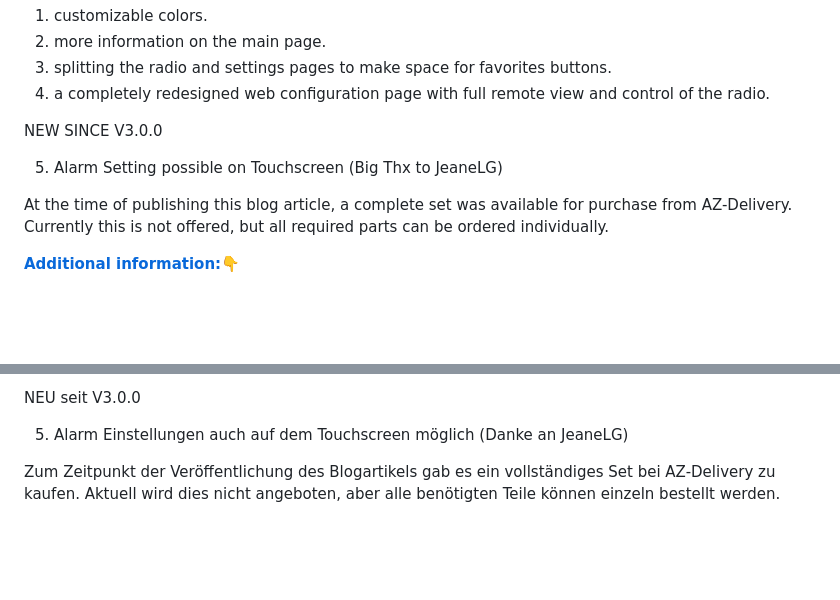
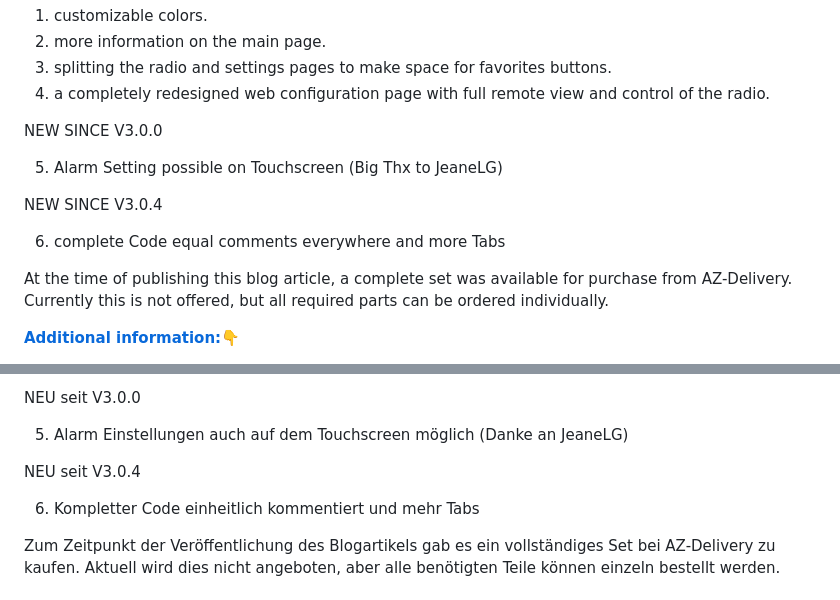
Before and after one commit to beabel/radiowecker, a Markdown page: README.md, 2 parts joined by grey strips. GitHub-like rendering; blank space fills up the shorter version.

```diff
--- a/README.md
+++ b/README.md
@@ -45,6 +45,10 @@ NEW SINCE V3.0.0
 
 5. Alarm Setting possible on Touchscreen (Big Thx to JeaneLG)
 
+NEW SINCE V3.0.4
+
+6. complete Code equal comments everywhere and more Tabs
+
 At the time of publishing this blog article, a complete set was available for purchase from AZ-Delivery. Currently this is not offered, but all required parts can be ordered individually.
 
 
@@ -68,6 +72,10 @@ Die wesentlichen Änderungen umfassen:
 NEU seit V3.0.0
 
 5. Alarm Einstellungen auch auf dem Touchscreen möglich (Danke an JeaneLG)
+
+NEU seit V3.0.4
+
+6. Kompletter Code einheitlich kommentiert und mehr Tabs
 
 Zum Zeitpunkt der Veröffentlichung des Blogartikels gab es ein vollständiges Set bei AZ-Delivery zu kaufen. Aktuell wird dies nicht angeboten, aber alle benötigten Teile können einzeln bestellt werden.
 
```
